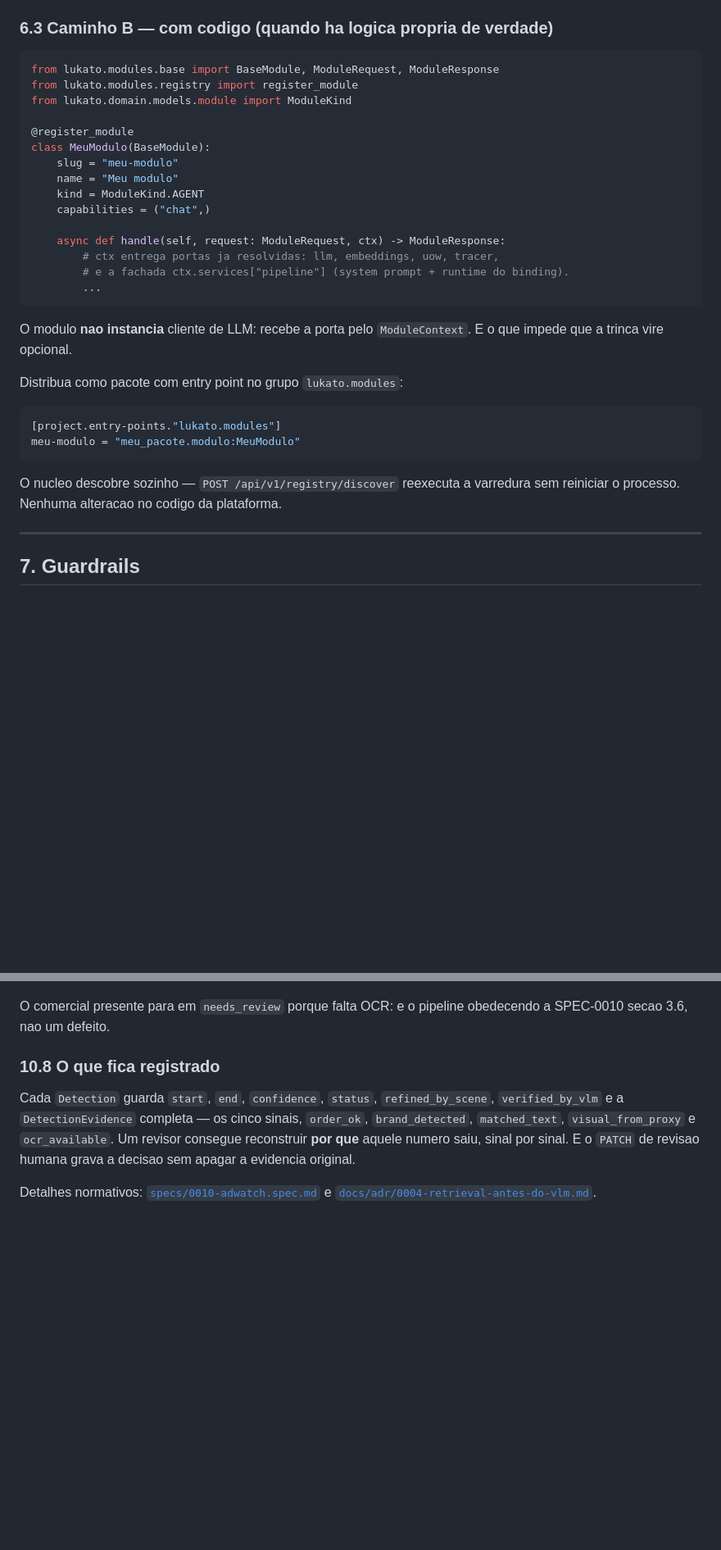
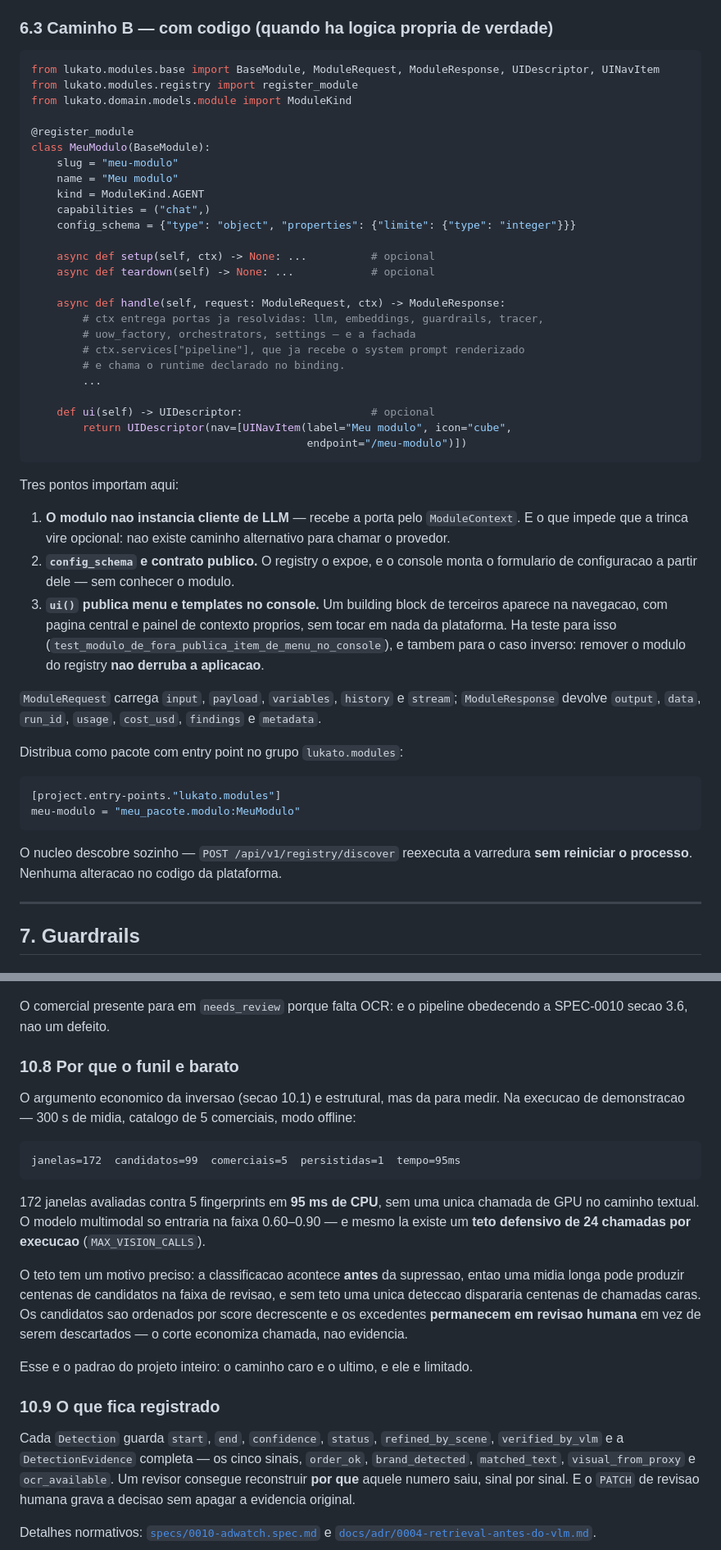
Before and after one commit to sergiogaiotto/lukato, a Markdown page: README.md, 2 parts joined by grey strips. Shown at 82% size. Drawn GitHub-style; blank space fills up the shorter version.

````diff
--- a/README.md
+++ b/README.md
@@ -951,7 +951,7 @@ Ciclo de vida (`status`): `draft` → `active` → `paused` → `deprecated`, po
 ### 6.3 Caminho B — com codigo (quando ha logica propria de verdade)
 
 ```python
-from lukato.modules.base import BaseModule, ModuleRequest, ModuleResponse
+from lukato.modules.base import BaseModule, ModuleRequest, ModuleResponse, UIDescriptor, UINavItem
 from lukato.modules.registry import register_module
 from lukato.domain.models.module import ModuleKind
 
@@ -961,15 +961,39 @@ class MeuModulo(BaseModule):
     name = "Meu modulo"
     kind = ModuleKind.AGENT
     capabilities = ("chat",)
+    config_schema = {"type": "object", "properties": {"limite": {"type": "integer"}}}
+
+    async def setup(self, ctx) -> None: ...          # opcional
+    async def teardown(self) -> None: ...            # opcional
 
     async def handle(self, request: ModuleRequest, ctx) -> ModuleResponse:
-        # ctx entrega portas ja resolvidas: llm, embeddings, uow, tracer,
-        # e a fachada ctx.services["pipeline"] (system prompt + runtime do binding).
+        # ctx entrega portas ja resolvidas: llm, embeddings, guardrails, tracer,
+        # uow_factory, orchestrators, settings — e a fachada
+        # ctx.services["pipeline"], que ja recebe o system prompt renderizado
+        # e chama o runtime declarado no binding.
         ...
-```
-
-O modulo **nao instancia** cliente de LLM: recebe a porta pelo `ModuleContext`. E o que
-impede que a trinca vire opcional.
+
+    def ui(self) -> UIDescriptor:                    # opcional
+        return UIDescriptor(nav=[UINavItem(label="Meu modulo", icon="cube",
+                                           endpoint="/meu-modulo")])
+```
+
+Tres pontos importam aqui:
+
+1. **O modulo nao instancia cliente de LLM** — recebe a porta pelo `ModuleContext`. E o
+   que impede que a trinca vire opcional: nao existe caminho alternativo para chamar o
+   provedor.
+2. **`config_schema` e contrato publico.** O registry o expoe, e o console monta o
+   formulario de configuracao a partir dele — sem conhecer o modulo.
+3. **`ui()` publica menu e templates no console.** Um building block de terceiros
+   aparece na navegacao, com pagina central e painel de contexto proprios, sem tocar em
+   nada da plataforma. Ha teste para isso
+   (`test_modulo_de_fora_publica_item_de_menu_no_console`), e tambem para o caso
+   inverso: remover o modulo do registry **nao derruba a aplicacao**.
+
+`ModuleRequest` carrega `input`, `payload`, `variables`, `history` e `stream`;
+`ModuleResponse` devolve `output`, `data`, `run_id`, `usage`, `cost_usd`, `findings` e
+`metadata`.
 
 Distribua como pacote com entry point no grupo `lukato.modules`:
 
@@ -978,8 +1002,8 @@ Distribua como pacote com entry point no grupo `lukato.modules`:
 meu-modulo = "meu_pacote.modulo:MeuModulo"
 ```
 
-O nucleo descobre sozinho — `POST /api/v1/registry/discover` reexecuta a varredura sem
-reiniciar o processo. Nenhuma alteracao no codigo da plataforma.
+O nucleo descobre sozinho — `POST /api/v1/registry/discover` reexecuta a varredura **sem
+reiniciar o processo**. Nenhuma alteracao no codigo da plataforma.
 
 ---
 
@@ -1299,7 +1323,28 @@ inteiro executavel sem FFmpeg, sem GPU e sem rede. E o caminho usado nos testes
 O comercial presente para em `needs_review` porque falta OCR: e o pipeline obedecendo a
 SPEC-0010 secao 3.6, nao um defeito.
 
-### 10.8 O que fica registrado
+### 10.8 Por que o funil e barato
+
+O argumento economico da inversao (secao 10.1) e estrutural, mas da para medir. Na
+execucao de demonstracao — 300 s de midia, catalogo de 5 comerciais, modo offline:
+
+```
+janelas=172  candidatos=99  comerciais=5  persistidas=1  tempo=95ms
+```
+
+172 janelas avaliadas contra 5 fingerprints em **95 ms de CPU**, sem uma unica chamada de
+GPU no caminho textual. O modelo multimodal so entraria na faixa 0.60–0.90 — e mesmo la
+existe um **teto defensivo de 24 chamadas por execucao** (`MAX_VISION_CALLS`).
+
+O teto tem um motivo preciso: a classificacao acontece **antes** da supressao, entao uma
+midia longa pode produzir centenas de candidatos na faixa de revisao, e sem teto uma unica
+deteccao dispararia centenas de chamadas caras. Os candidatos sao ordenados por score
+decrescente e os excedentes **permanecem em revisao humana** em vez de serem descartados —
+o corte economiza chamada, nao evidencia.
+
+Esse e o padrao do projeto inteiro: o caminho caro e o ultimo, e ele e limitado.
+
+### 10.9 O que fica registrado
 
 Cada `Detection` guarda `start`, `end`, `confidence`, `status`, `refined_by_scene`,
 `verified_by_vlm` e a `DetectionEvidence` completa — os cinco sinais, `order_ok`,
````
Also changed, not shown: other parts of README.md (+41 -7 lines).
